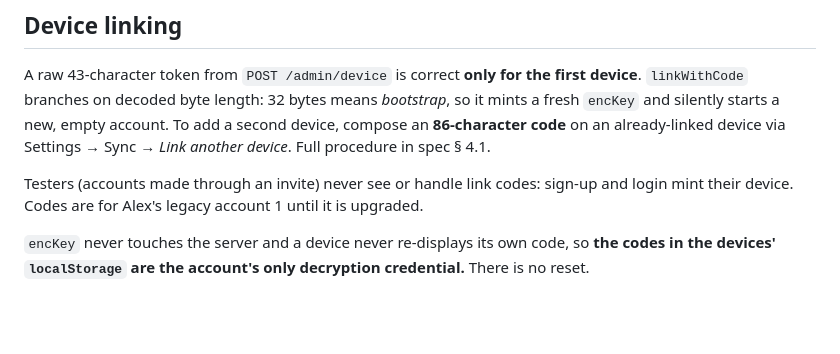
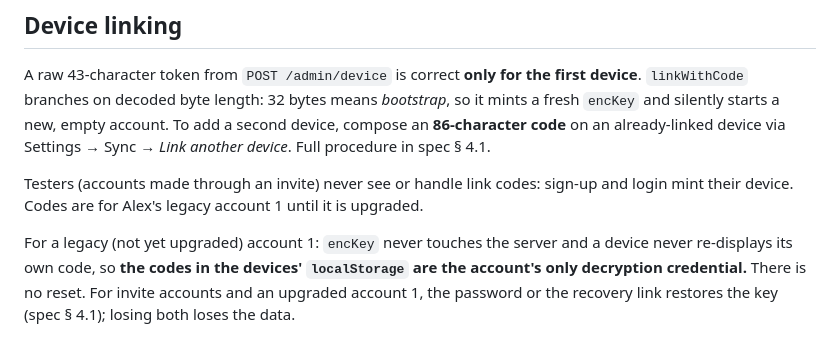
Before and after one commit to AJaenicke518/plaenicke, a Markdown page: CLAUDE.md, the part around the change. Drawn GitHub-style; blank space fills up the shorter version.

```diff
--- a/CLAUDE.md
+++ b/CLAUDE.md
@@ -91,4 +91,4 @@ A raw 43-character token from `POST /admin/device` is correct **only for the fir
 
 Testers (accounts made through an invite) never see or handle link codes: sign-up and login mint their device. Codes are for Alex's legacy account 1 until it is upgraded.
 
-`encKey` never touches the server and a device never re-displays its own code, so **the codes in the devices' `localStorage` are the account's only decryption credential.** There is no reset.
+For a legacy (not yet upgraded) account 1: `encKey` never touches the server and a device never re-displays its own code, so **the codes in the devices' `localStorage` are the account's only decryption credential.** There is no reset. For invite accounts and an upgraded account 1, the password or the recovery link restores the key (spec § 4.1); losing both loses the data.
```
Also changed, not shown: docs/admin.md (+5 -4 lines), worker/README.md (+12 -8 lines).
